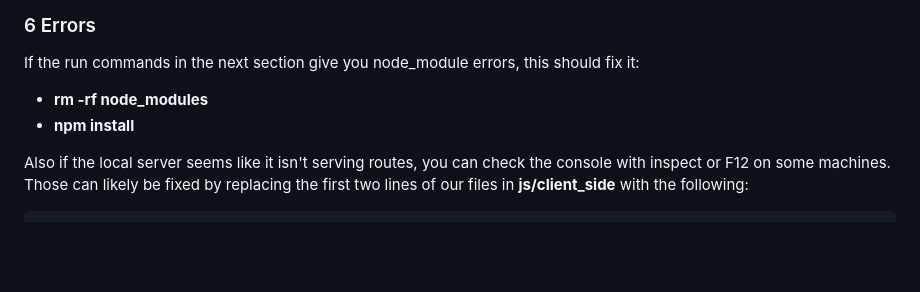
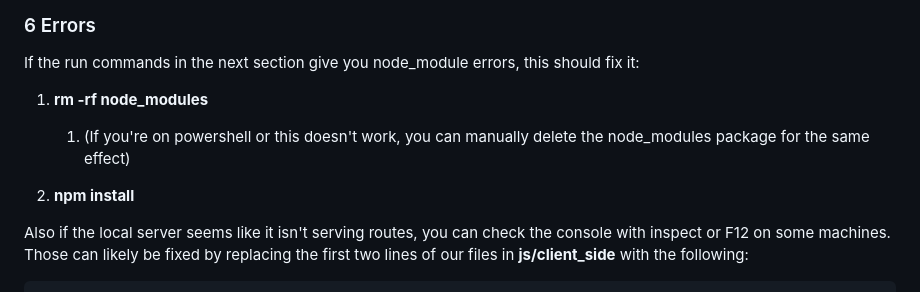
Before and after one commit to adamw1221/CS495-Lab-Inventory-Group-F, a Markdown page: plan.md, the part around the change. GitHub-like rendering; blank space fills up the shorter version.

```diff
--- a/plan.md
+++ b/plan.md
@@ -69,8 +69,10 @@ This will connect the application to mongodb
 
 ### 6 Errors
 If the run commands in the next section give you node_module errors, this should fix it:
-- **rm -rf node_modules**
-- **npm install**
+1. **rm -rf node_modules**
+    1. (If you're on powershell or this doesn't work, you can manually delete the node_modules package for the same effect)
+
+2. **npm install**
 
 Also if the local server seems like it isn't serving routes, you can check the console with inspect or F12 on some machines.
 Those can likely be fixed by replacing the first two lines of our files in **js/client_side** with the following:
```
